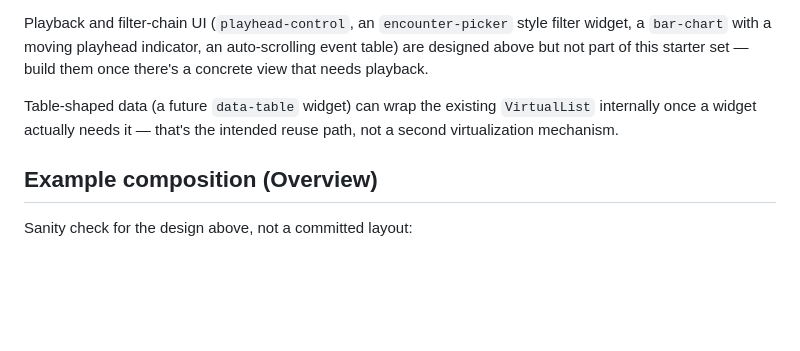
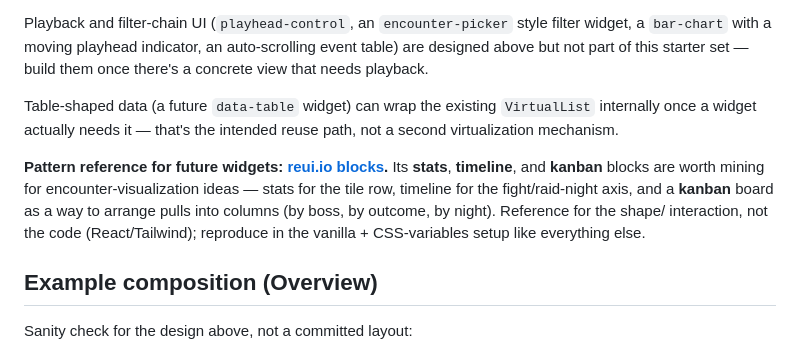
Before and after one commit to cutehax0r/parseomatic, a Markdown page: docs/ui-widgets.md, the part around the change. GitHub-like rendering; blank space fills up the shorter version.

Commit message:
Note reui.io blocks as a widget-pattern reference
Its stats / timeline / kanban blocks have ideas for encounter
visualization -- kanban especially for arranging pulls into columns.
Shape/interaction reference, not code.

```diff
--- a/docs/ui-widgets.md
+++ b/docs/ui-widgets.md
@@ -472,6 +472,15 @@ Table-shaped data (a future `data-table` widget) can wrap the existing
 `VirtualList` internally once a widget actually needs it — that's the
 intended reuse path, not a second virtualization mechanism.
 
+**Pattern reference for future widgets:
+[reui.io blocks](https://reui.io/blocks/application/kanban-board).** Its
+**stats**, **timeline**, and **kanban** blocks are worth mining for
+encounter-visualization ideas — stats for the tile row, timeline for the
+fight/raid-night axis, and a **kanban** board as a way to arrange pulls
+into columns (by boss, by outcome, by night). Reference for the shape/
+interaction, not the code (React/Tailwind); reproduce in the vanilla +
+CSS-variables setup like everything else.
+
 ## Example composition (Overview)
 
 Sanity check for the design above, not a committed layout:
```
